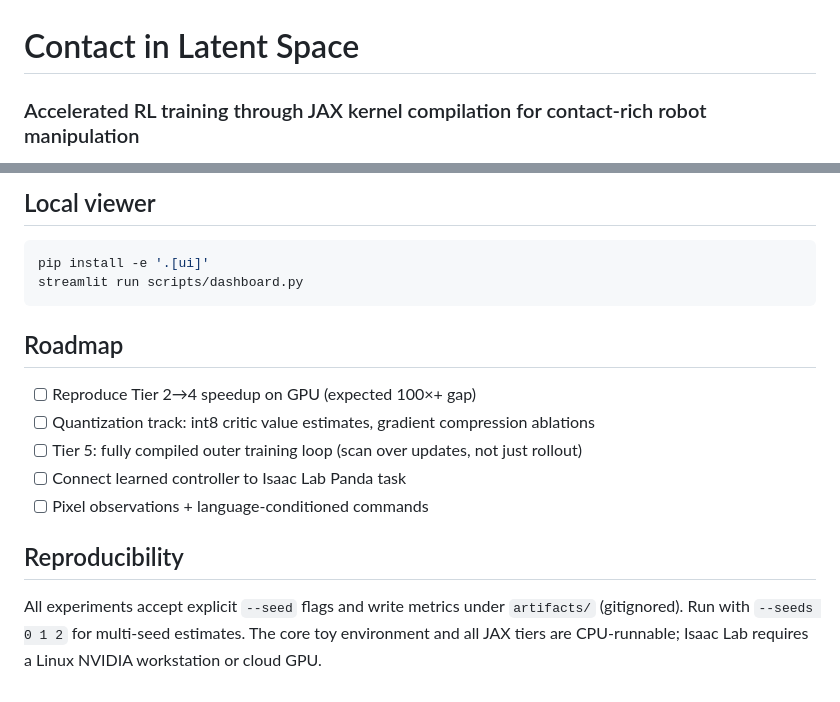
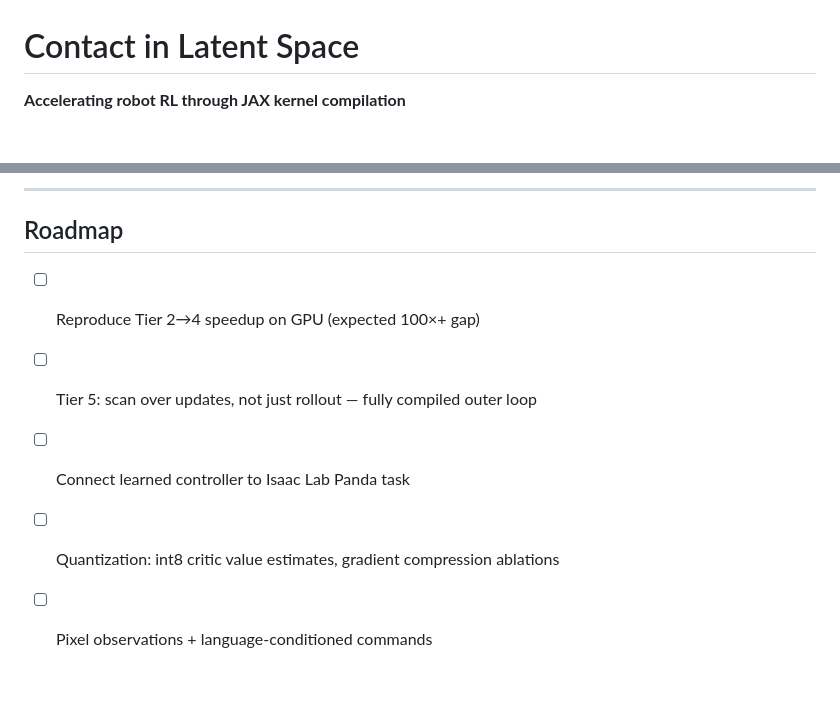
Before and after one commit to visheshnarayan/embodied-world-model, a Markdown page: README.md, 2 parts joined by grey strips. GitHub-like rendering; blank space fills up the shorter version.

````diff
--- a/README.md
+++ b/README.md
@@ -1,4 +1,4 @@
 # Contact in Latent Space
 
-### Accelerated RL training through JAX kernel compilation for contact-rich robot manipulation
+**Accelerating robot RL through JAX kernel compilation**
 
@@ -143,20 +121,11 @@ reports/
 ```
 
-## Local viewer
-
-```bash
-pip install -e '.[ui]'
-streamlit run scripts/dashboard.py
-```
+---
 
 ## Roadmap
 
 - [ ] Reproduce Tier 2→4 speedup on GPU (expected 100×+ gap)
-- [ ] Quantization track: int8 critic value estimates, gradient compression ablations
-- [ ] Tier 5: fully compiled outer training loop (scan over updates, not just rollout)
+- [ ] Tier 5: scan over updates, not just rollout — fully compiled outer loop
 - [ ] Connect learned controller to Isaac Lab Panda task
+- [ ] Quantization: int8 critic value estimates, gradient compression ablations
 - [ ] Pixel observations + language-conditioned commands
-
-## Reproducibility
-
-All experiments accept explicit `--seed` flags and write metrics under `artifacts/` (gitignored). Run with `--seeds 0 1 2` for multi-seed estimates. The core toy environment and all JAX tiers are CPU-runnable; Isaac Lab requires a Linux NVIDIA workstation or cloud GPU.
````
Also changed, not shown: other parts of README.md (+53 -75 lines), assets/plots/pipeline_diagram.png (added), assets/plots/speedup_bars.png (added).
